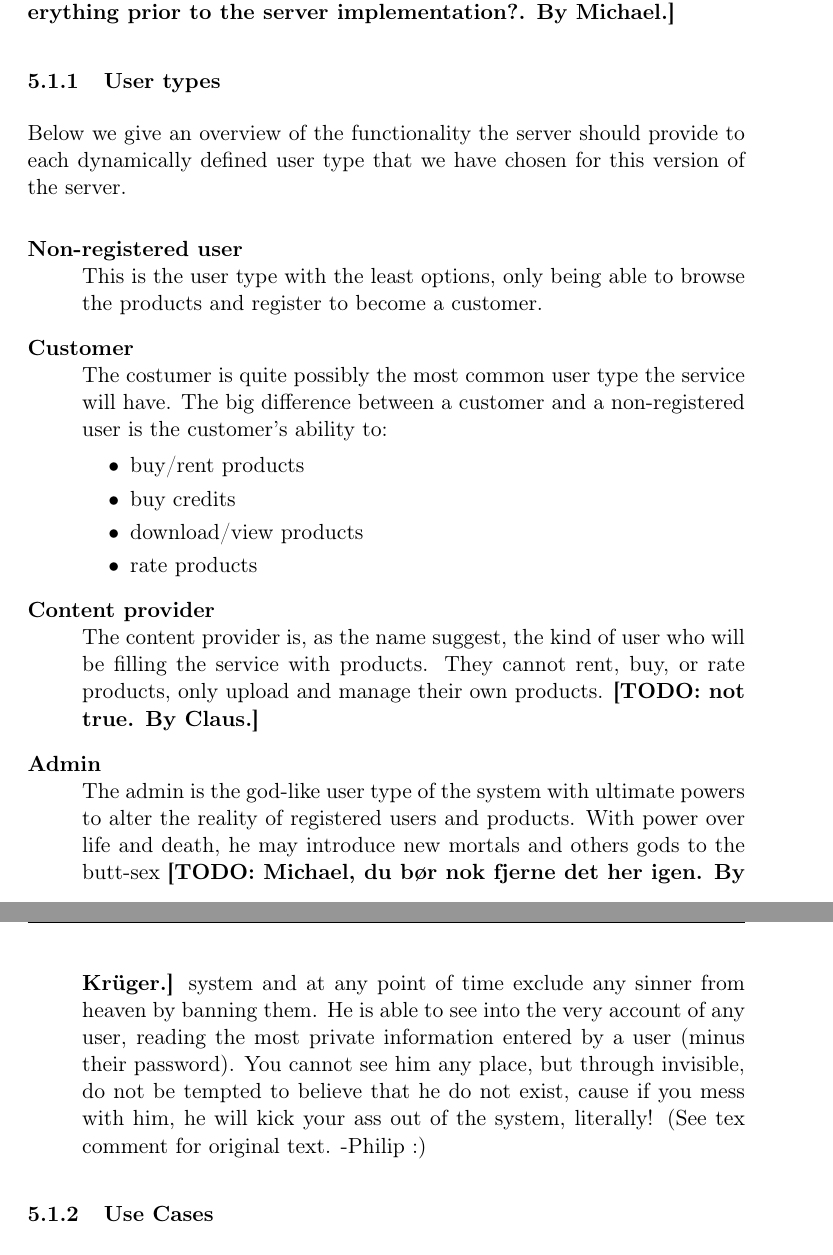
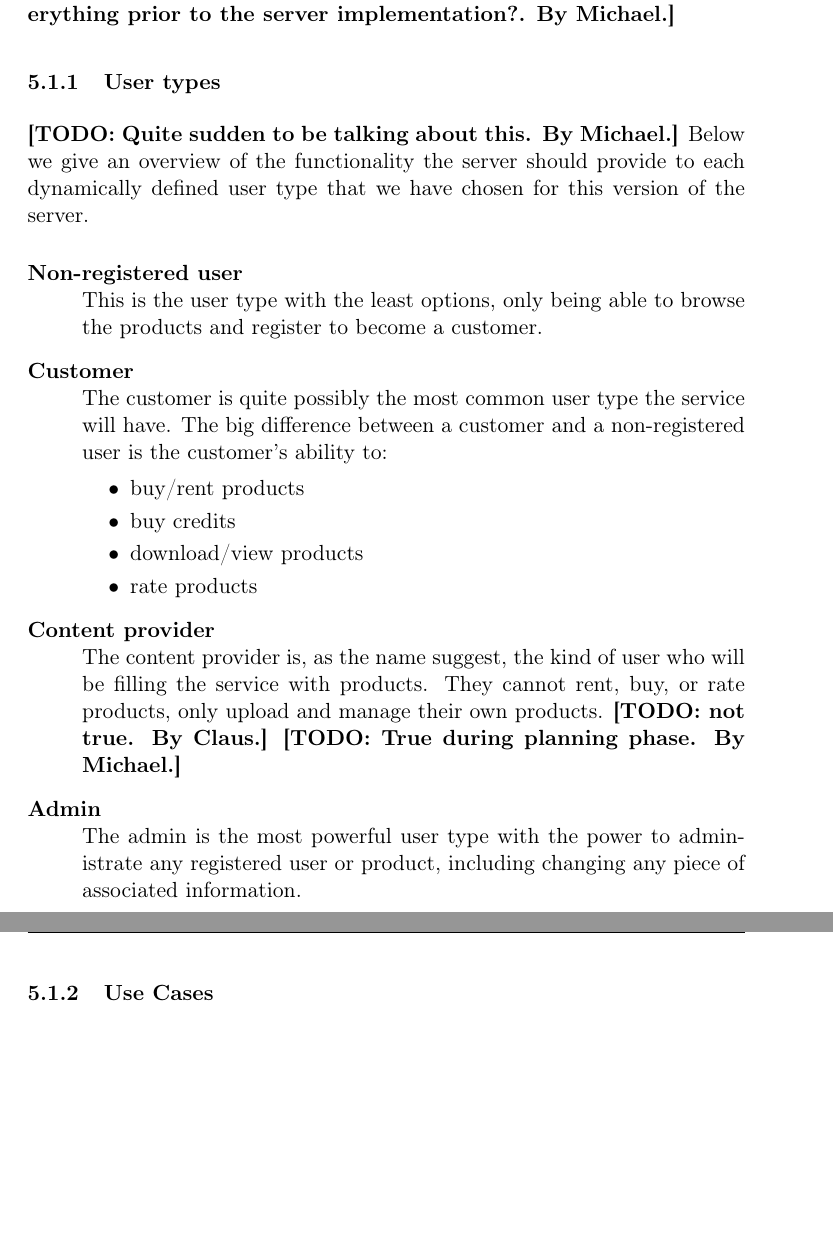
Before and after one commit to Claus35-dk/Oz-TeX-Report, a LaTeX document (Main.tex, which reads texts/Server/Planning/UserTypes.tex): two parts of pages 8 and 9 of 87, joined at a grey line, cut so that both start at the same text, the shorter picture padded with empty space. Compiled offline with pdfLaTeX.

Commit message:
Todo on UserTypes

```diff
--- a/texts/Server/Planning/UserTypes.tex
+++ b/texts/Server/Planning/UserTypes.tex
@@ -1,4 +1,5 @@
 \subsubsection{User types}
+\todo{Quite sudden to be talking about this}{Michael}
 \label{s_actor-goal-list}
 Below we give an overview of the functionality the server should provide to each dynamically defined user type that we have chosen for this version of the server.
 
@@ -6,7 +7,7 @@ Below we give an overview of the functionality the server should provide to each
 	\item [Non-registered user] \hfill \\
 		This is the user type with the least options, only being able to browse the products and register to become a customer.
 	\item [Customer]  \hfill \\
-		The costumer is quite possibly the most common user type the service will have. The big difference between a customer and a non-registered user is the customer's ability to:
+		The customer is quite possibly the most common user type the service will have. The big difference between a customer and a non-registered user is the customer's ability to:
 		\begin{itemize}
 			\item buy/rent products
 			\item buy credits
@@ -14,8 +15,7 @@ Below we give an overview of the functionality the server should provide to each
 			\item rate products
 		\end{itemize}
 	\item [Content provider] \hfill \\
-		The content provider is, as the name suggest, the kind of user who will be filling the service with products. They cannot rent, buy, or rate products, only upload and manage their own products. \todo{not true}{Claus}
+		The content provider is, as the name suggest, the kind of user who will be filling the service with products. They cannot rent, buy, or rate products, only upload and manage their own products. \todo{not true}{Claus} \todo{True during planning phase}{Michael}
 	\item [Admin] \hfill \\
-		%The admin is the most powerful user type with the power to administrate any registered user or product, including changing any piece of associated information.
-		The admin is the god-like user type of the system with ultimate powers to alter the reality of registered users and products. With power over life and death, he may introduce new mortals and others gods to the butt-sex \todo{Michael, du bør nok fjerne det her igen}{Krüger} system and at any point of time exclude any sinner from heaven by banning them. He is able to see into the very account of any user, reading the most private information entered by a user (minus their password). You cannot see him any place, but through invisible, do not be tempted to believe that he do not exist, cause if you mess with him, he will kick your ass out of the system, literally! (See tex comment for original text. -Philip :)
+		The admin is the most powerful user type with the power to administrate any registered user or product, including changing any piece of associated information.
 \end{description}
```
